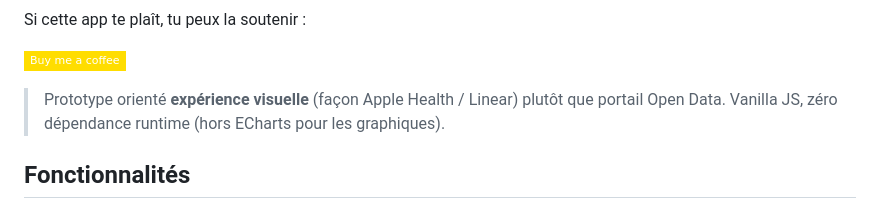
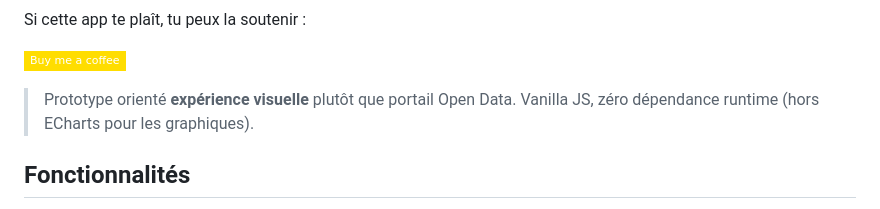
Before and after one commit to jmicaux/le-releve, a Markdown page: README.md, the part around the change. Drawn GitHub-style; badges without logos.

Commit message:
docs: retirer la référence Apple Health / Linear

```diff
--- a/README.md
+++ b/README.md
@@ -13,8 +13,8 @@ Si cette app te plaît, tu peux la soutenir :
 
 [![Buy Me A Coffee](https://img.shields.io/badge/Buy_me_a_coffee-ffdd00?style=flat-square&logo=buymeacoffee&logoColor=1a1a1a)](https://buymeacoffee.com/jmicaux)
 
-> Prototype orienté **expérience visuelle** (façon Apple Health / Linear) plutôt que
-> portail Open Data. Vanilla JS, zéro dépendance runtime (hors ECharts pour les graphiques).
+> Prototype orienté **expérience visuelle** plutôt que portail Open Data. Vanilla JS,
+> zéro dépendance runtime (hors ECharts pour les graphiques).
 
 ## Fonctionnalités
 
```
